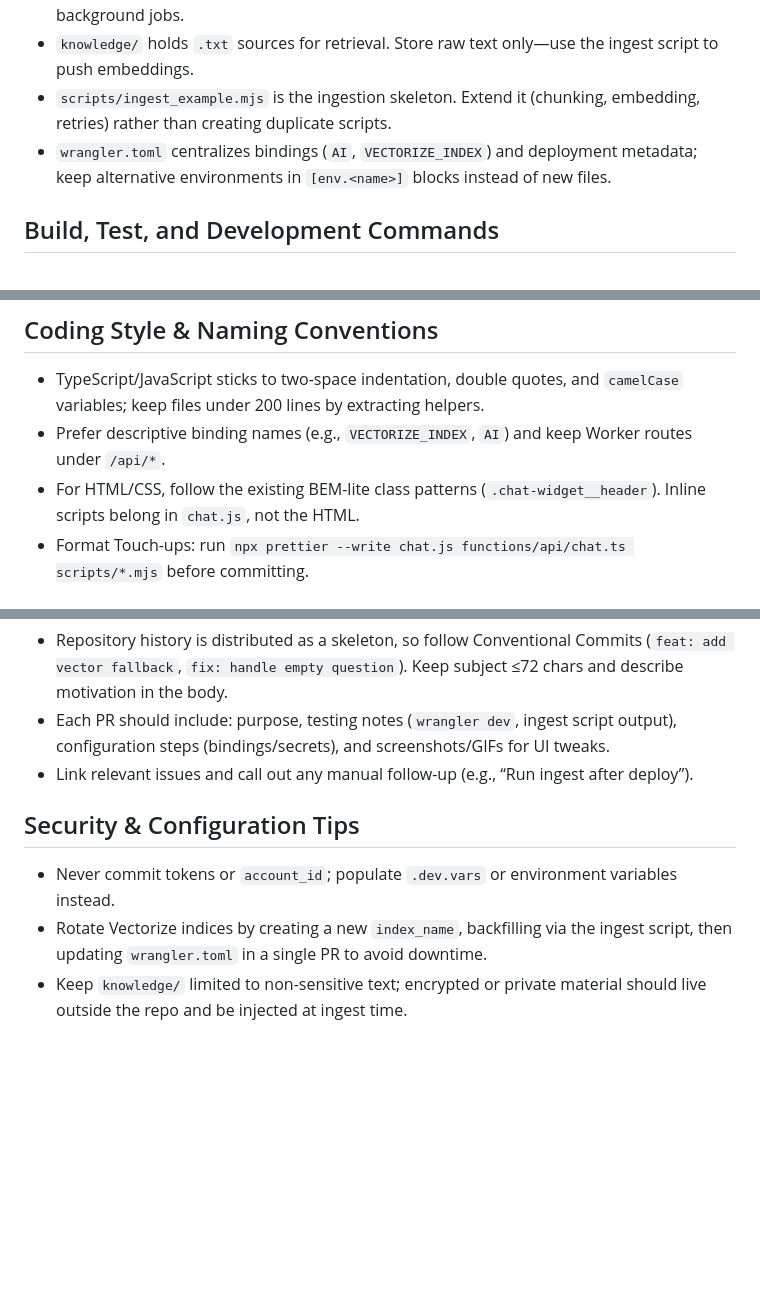
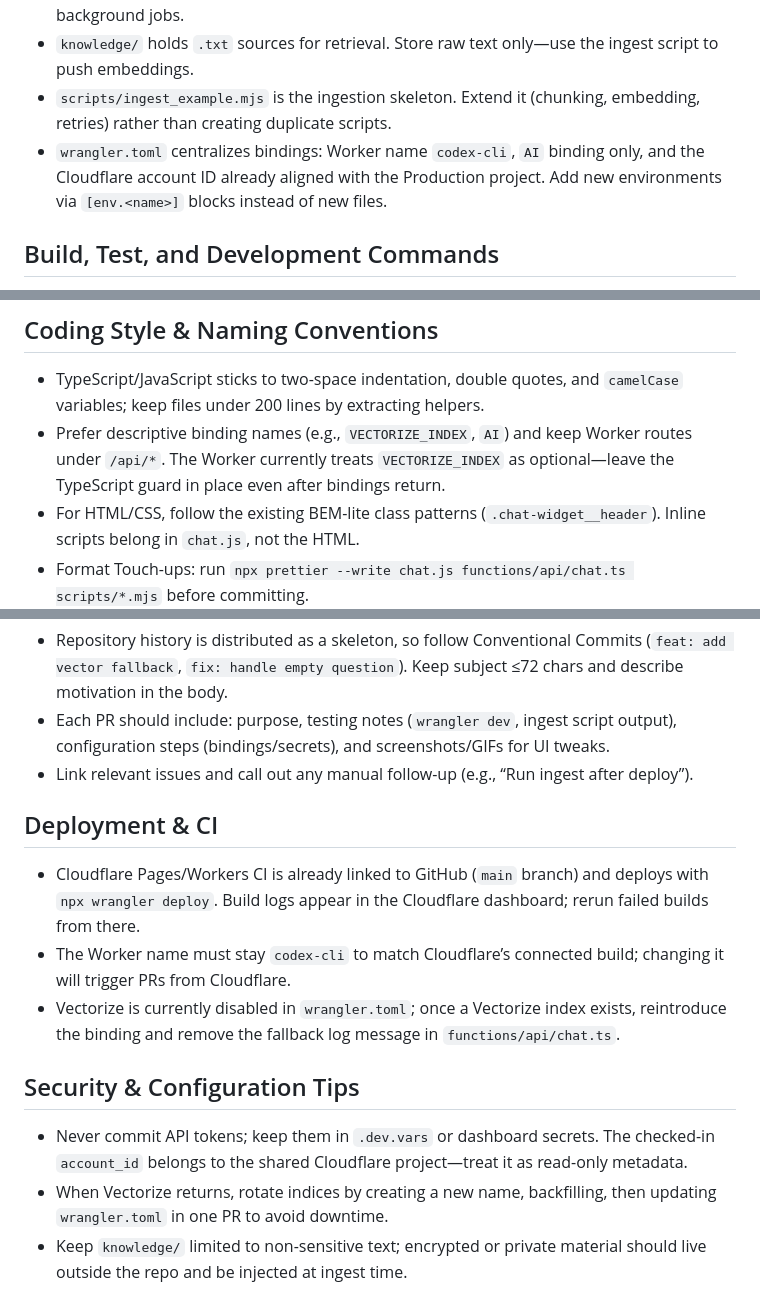
Before and after one commit to davesbits/byaim_Codex, a Markdown page: AGENTS.md, 3 parts joined by grey strips. Rendered like a GitHub page; blank space fills up the shorter version.

Commit message:
docs: update guidelines

```diff
--- a/AGENTS.md
+++ b/AGENTS.md
@@ -5,7 +5,7 @@
 - `functions/api/chat.ts` is the Cloudflare Worker entry point for `/api/chat`. Treat it as the only server boundary: add helpers inside `functions/` if you introduce additional routes or background jobs.
 - `knowledge/` holds `.txt` sources for retrieval. Store raw text only—use the ingest script to push embeddings.
 - `scripts/ingest_example.mjs` is the ingestion skeleton. Extend it (chunking, embedding, retries) rather than creating duplicate scripts.
-- `wrangler.toml` centralizes bindings (`AI`, `VECTORIZE_INDEX`) and deployment metadata; keep alternative environments in `[env.<name>]` blocks instead of new files.
+- `wrangler.toml` centralizes bindings: Worker name `codex-cli`, `AI` binding only, and the Cloudflare account ID already aligned with the Production project. Add new environments via `[env.<name>]` blocks instead of new files.
 
 ## Build, Test, and Development Commands
 - `wrangler dev` — runs the Worker + static assets locally with live reload; pass `--local` to avoid remote calls while prototyping.
@@ -15,7 +15,7 @@
 
 ## Coding Style & Naming Conventions
 - TypeScript/JavaScript sticks to two-space indentation, double quotes, and `camelCase` variables; keep files under 200 lines by extracting helpers.
-- Prefer descriptive binding names (e.g., `VECTORIZE_INDEX`, `AI`) and keep Worker routes under `/api/*`.
+- Prefer descriptive binding names (e.g., `VECTORIZE_INDEX`, `AI`) and keep Worker routes under `/api/*`. The Worker currently treats `VECTORIZE_INDEX` as optional—leave the TypeScript guard in place even after bindings return.
 - For HTML/CSS, follow the existing BEM-lite class patterns (`.chat-widget__header`). Inline scripts belong in `chat.js`, not the HTML.
 - Format Touch-ups: run `npx prettier --write chat.js functions/api/chat.ts scripts/*.mjs` before committing.
 
@@ -29,7 +29,12 @@
 - Each PR should include: purpose, testing notes (`wrangler dev`, ingest script output), configuration steps (bindings/secrets), and screenshots/GIFs for UI tweaks.
 - Link relevant issues and call out any manual follow-up (e.g., “Run ingest after deploy”).
 
+## Deployment & CI
+- Cloudflare Pages/Workers CI is already linked to GitHub (`main` branch) and deploys with `npx wrangler deploy`. Build logs appear in the Cloudflare dashboard; rerun failed builds from there.
+- The Worker name must stay `codex-cli` to match Cloudflare’s connected build; changing it will trigger PRs from Cloudflare.
+- Vectorize is currently disabled in `wrangler.toml`; once a Vectorize index exists, reintroduce the binding and remove the fallback log message in `functions/api/chat.ts`.
+
 ## Security & Configuration Tips
-- Never commit tokens or `account_id`; populate `.dev.vars` or environment variables instead.
-- Rotate Vectorize indices by creating a new `index_name`, backfilling via the ingest script, then updating `wrangler.toml` in a single PR to avoid downtime.
+- Never commit API tokens; keep them in `.dev.vars` or dashboard secrets. The checked-in `account_id` belongs to the shared Cloudflare project—treat it as read-only metadata.
+- When Vectorize returns, rotate indices by creating a new name, backfilling, then updating `wrangler.toml` in one PR to avoid downtime.
 - Keep `knowledge/` limited to non-sensitive text; encrypted or private material should live outside the repo and be injected at ingest time.
```
